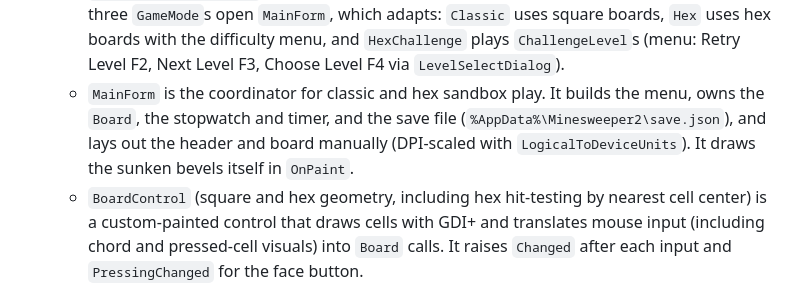
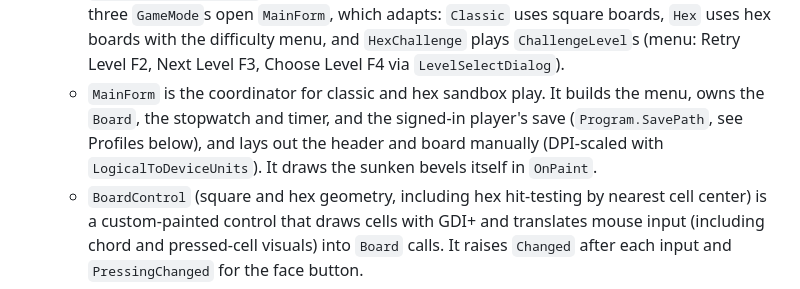
Before and after one commit to jmorrison-51/Minesweeper-2.0, a Markdown page: CLAUDE.md, the part around the change. GitHub-like rendering.

Commit message:
Update CLAUDE.md save path note for profiles
Co-Authored-By: Claude Sonnet 5 <noreply@anthropic.com>

```diff
--- a/CLAUDE.md
+++ b/CLAUDE.md
@@ -35,7 +35,7 @@ There is no linter configured. Publishing overwrites `dist/Minesweeper.Desktop.e
   - `SaveData` is JSON persistence (last difficulty per shape, custom-field settings, tile size 24/36/48 chosen on the start screen, best times in ms per difficulty key). It takes a file path, so Core stays platform-neutral. Files are encrypted (`SaveCrypto`: AES-CBC plus an HMAC, keys derived from a phrase inside the program) so they cannot be edited in a text editor; an edited, corrupt or plain-text file fails the HMAC, is copied to `<name>.invalid`, and the player starts fresh. Only `LoadAny` (used for the one-time upgrade from the old plain `save.json`) accepts plain JSON. Saves go through a temp file then a swap.
 - `src/Minesweeper.Desktop` is the WinForms front end. It has no designer files and all UI is built in code.
   - `Program` loops (`GameMode.Endless` opens `EndlessForm`, the others open `MainForm`): `StartForm` (mode picker, sets `Selected`) then the chosen game form. `MainForm.ReturnToMenu` (Game > Main Menu) sends the user back to the start screen. All three `GameMode`s open `MainForm`, which adapts: `Classic` uses square boards, `Hex` uses hex boards with the difficulty menu, and `HexChallenge` plays `ChallengeLevel`s (menu: Retry Level F2, Next Level F3, Choose Level F4 via `LevelSelectDialog`).
-  - `MainForm` is the coordinator for classic and hex sandbox play. It builds the menu, owns the `Board`, the stopwatch and timer, and the save file (`%AppData%\Minesweeper2\save.json`), and lays out the header and board manually (DPI-scaled with `LogicalToDeviceUnits`). It draws the sunken bevels itself in `OnPaint`.
+  - `MainForm` is the coordinator for classic and hex sandbox play. It builds the menu, owns the `Board`, the stopwatch and timer, and the signed-in player's save (`Program.SavePath`, see Profiles below), and lays out the header and board manually (DPI-scaled with `LogicalToDeviceUnits`). It draws the sunken bevels itself in `OnPaint`.
   - `BoardControl` (square and hex geometry, including hex hit-testing by nearest cell center) is a custom-painted control that draws cells with GDI+ and translates mouse input (including chord and pressed-cell visuals) into `Board` calls. It raises `Changed` after each input and `PressingChanged` for the face button.
   - `EndlessForm` / `EndlessControl` host `EndlessBoard`: a 30 ms timer feeds `Advance` real elapsed time (capped at 0.25 s per tick), the control draws rows at fractional positions for smooth scrolling and reveals on mouse *down* (rows keep moving). It shares tile drawing with `BoardControl` through its `internal static` `DrawHexBackground`, `DrawMine`, `HexCorners` and colors.
   - `LedDisplay` and `FaceButton` are small custom-painted header controls.
```
